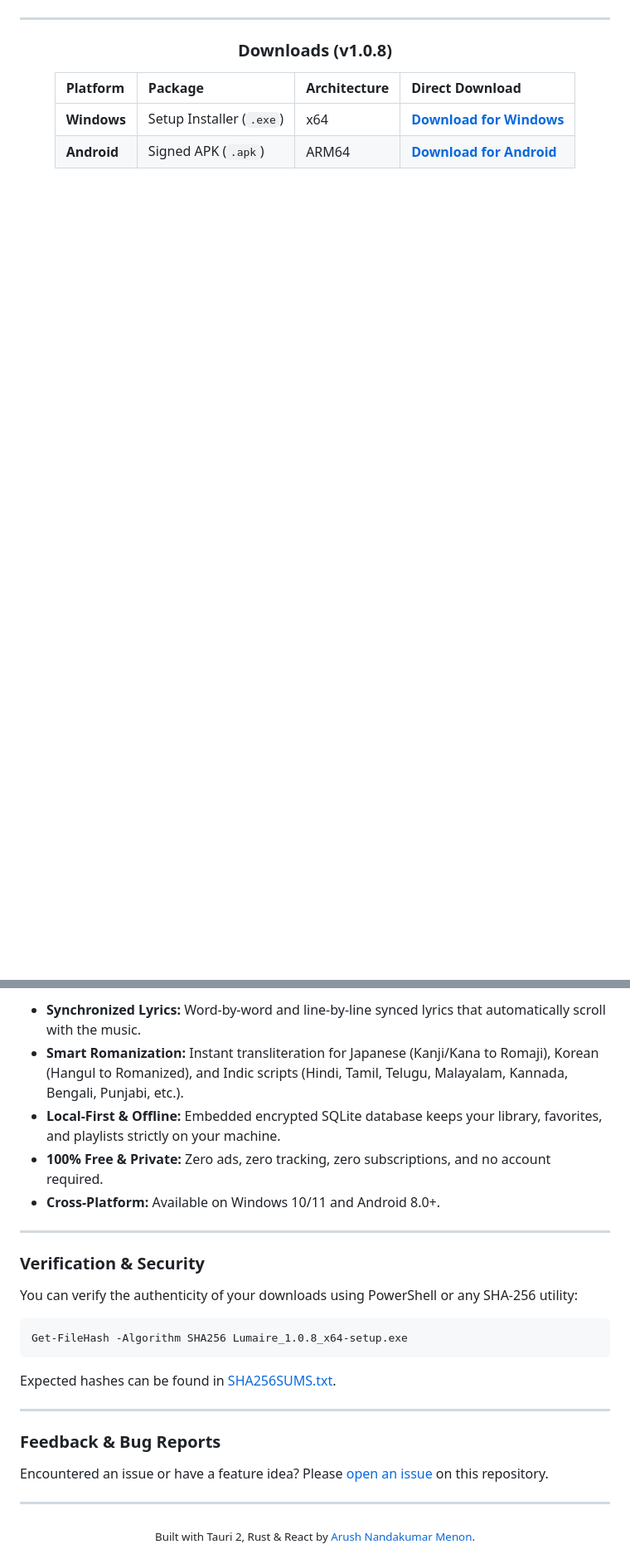
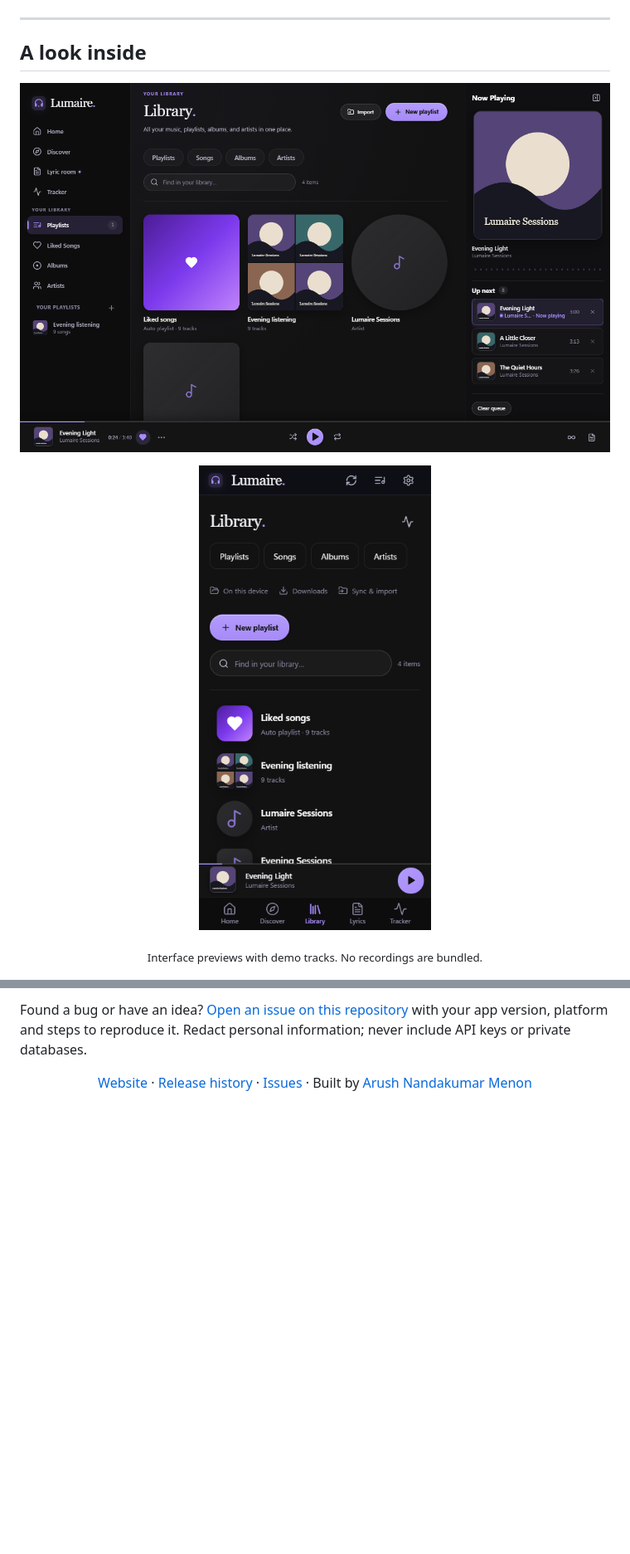
Before and after one commit to arushn47/lumaire-releases, a Markdown page: README.md, 2 parts joined by grey strips. Shown at 83% size. Rendered like a GitHub page; pictures changed too: .github/readme/android.png (added), .github/readme/desktop.png (added); blank space fills up the shorter version.

Commit message:
feat: add rich visual showcase, downloads, and interface previews

````diff
--- a/README.md
+++ b/README.md
@@ -9,10 +25,9 @@ Built for listeners who want an honest offline library, streaming, and synchroni
 
 ---
 
-### Downloads (v1.0.8)
+## A look inside
 
-| Platform | Package | Architecture | Direct Download |
-| :--- | :--- | :--- | :--- |
-| **Windows** | Setup Installer (`.exe`) | x64 | [**Download for Windows**](https://github.com/arushn47/lumaire-releases/releases/download/v1.0.8/Lumaire_1.0.8_x64-setup.exe) |
-| **Android** | Signed APK (`.apk`) | ARM64 | [**Download for Android**](https://github.com/arushn47/lumaire-releases/releases/download/v1.0.8/Lumaire-1.0.8-Android-arm64.apk) |
+<p align="center"><img src=".github/readme/desktop.png" alt="Lumaire on Windows: a local music library, playlists and playback controls" width="100%" /></p>
+<p align="center"><img src=".github/readme/android.png" alt="Lumaire on Android: the mobile library and playback controls" width="300" /></p>
+<p align="center"><sub>Interface previews with demo tracks. No recordings are bundled.</sub></p>
 
@@ -26,30 +99,9 @@ Built for listeners who want an honest offline library, streaming, and synchroni
 
-- **Synchronized Lyrics:** Word-by-word and line-by-line synced lyrics that automatically scroll with the music.
-- **Smart Romanization:** Instant transliteration for Japanese (Kanji/Kana to Romaji), Korean (Hangul to Romanized), and Indic scripts (Hindi, Tamil, Telugu, Malayalam, Kannada, Bengali, Punjabi, etc.).
-- **Local-First & Offline:** Embedded encrypted SQLite database keeps your library, favorites, and playlists strictly on your machine.
-- **100% Free & Private:** Zero ads, zero tracking, zero subscriptions, and no account required.
-- **Cross-Platform:** Available on Windows 10/11 and Android 8.0+.
+Found a bug or have an idea? [Open an issue on this repository](https://github.com/arushn47/lumaire-releases/issues) with your app version, platform and steps to reproduce it. Redact personal information; never include API keys or private databases.
 
----
-
-### Verification & Security
-
-You can verify the authenticity of your downloads using PowerShell or any SHA-256 utility:
-
-```powershell
-Get-FileHash -Algorithm SHA256 Lumaire_1.0.8_x64-setup.exe
-```
-
-Expected hashes can be found in [SHA256SUMS.txt](https://github.com/arushn47/lumaire-releases/releases/download/v1.0.8/SHA256SUMS.txt).
-
----
-
-### Feedback & Bug Reports
-
-Encountered an issue or have a feature idea? Please [open an issue](https://github.com/arushn47/lumaire-releases/issues) on this repository.
-
----
-
-<div align="center">
-<sub>Built with Tauri 2, Rust & React by <a href="https://arush.vercel.app">Arush Nandakumar Menon</a>.</sub>
-</div>
+<p align="center">
+  <a href="https://lumaire-player.vercel.app/">Website</a> ·
+  <a href="https://github.com/arushn47/lumaire-releases/releases">Release history</a> ·
+  <a href="https://github.com/arushn47/lumaire-releases/issues">Issues</a> ·
+  Built by <a href="https://arush.vercel.app">Arush Nandakumar Menon</a>
+</p>
````
Also changed, not shown: other parts of README.md (+82 -8 lines), 3 other files.
